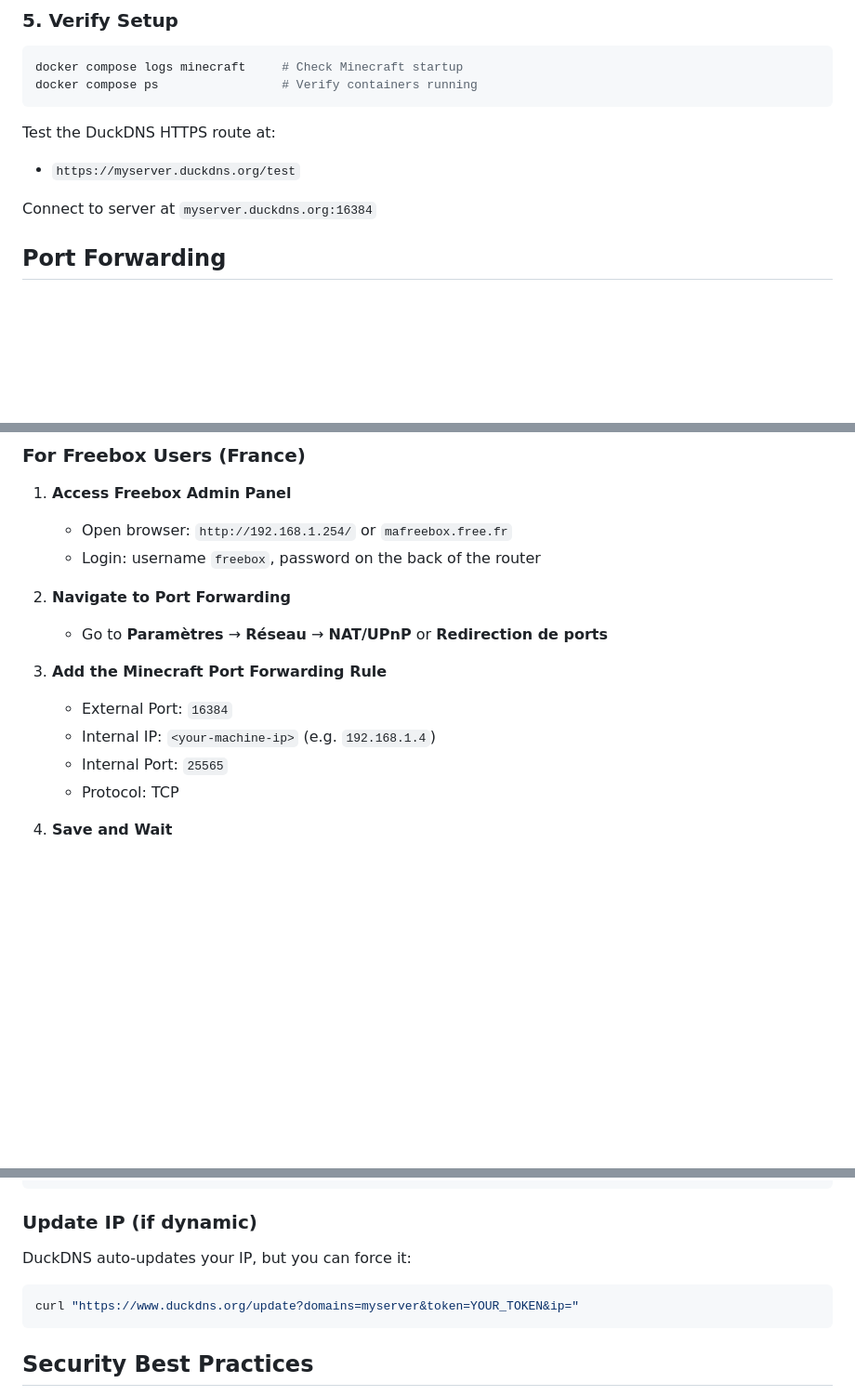
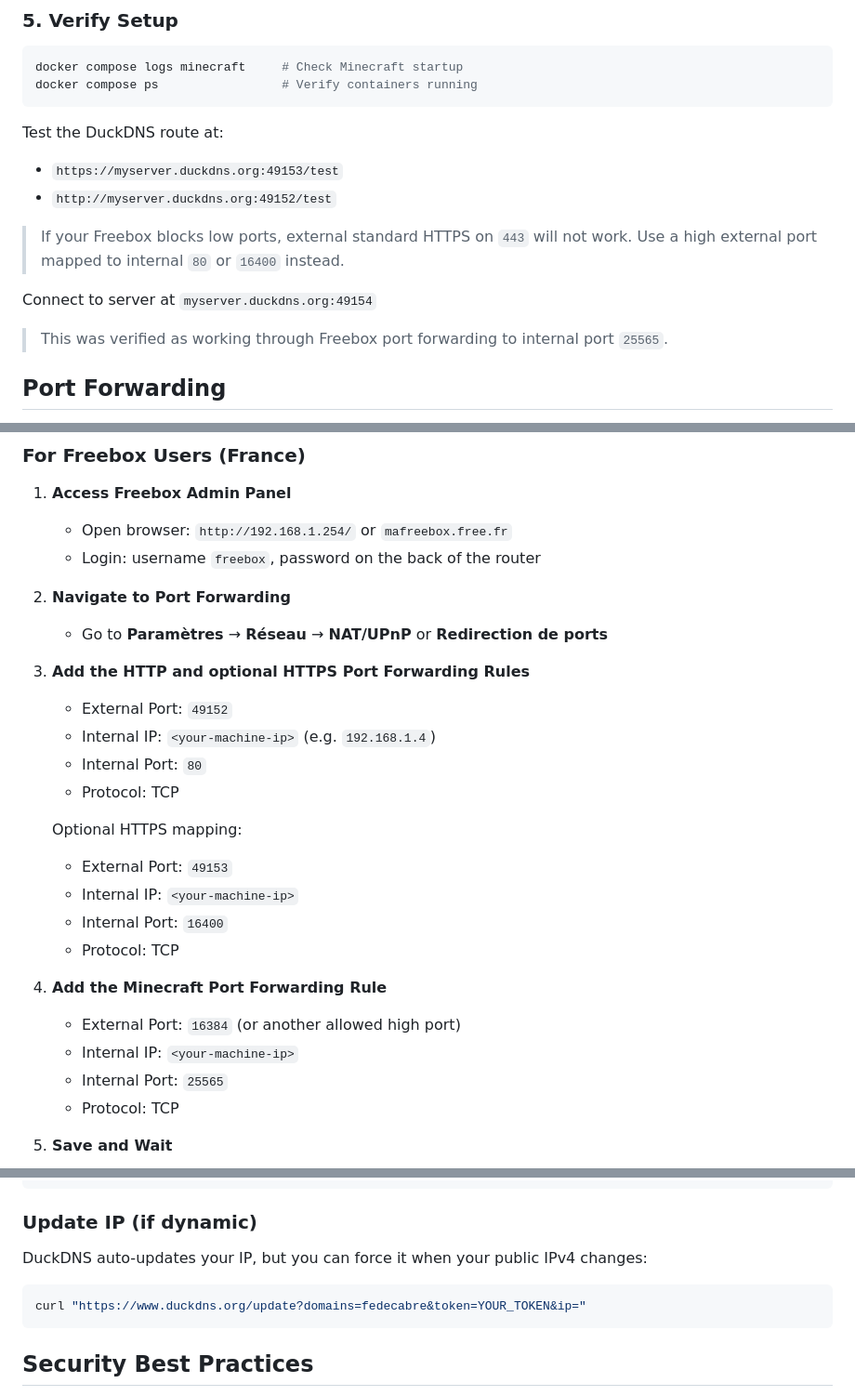
Before and after one commit to fedecabre/minecraft-server, a Markdown page: README.md, 3 parts joined by grey strips. Shown at 93% size. Rendered like a GitHub page; blank space fills up the shorter version.

Commit message:
Update docs with verified Minecraft port 49154 and dynamic DuckDNS refresh

````diff
--- a/README.md
+++ b/README.md
@@ -66,11 +66,16 @@ docker compose logs minecraft     # Check Minecraft startup
 docker compose ps                 # Verify containers running
 ```
 
-Test the DuckDNS HTTPS route at:
+Test the DuckDNS route at:
 
-- `https://myserver.duckdns.org/test`
+- `https://myserver.duckdns.org:49153/test`
+- `http://myserver.duckdns.org:49152/test`
 
-Connect to server at `myserver.duckdns.org:16384`
+> If your Freebox blocks low ports, external standard HTTPS on `443` will not work. Use a high external port mapped to internal `80` or `16400` instead.
+
+Connect to server at `myserver.duckdns.org:49154`
+
+> This was verified as working through Freebox port forwarding to internal port `25565`.
 
 ## Port Forwarding
 
@@ -90,9 +95,21 @@ If you want external HTTPS web services behind Traefik, select another allowed e
 2. **Navigate to Port Forwarding**
    - Go to **Paramètres** → **Réseau** → **NAT/UPnP** or **Redirection de ports**
 
-3. **Add the Minecraft Port Forwarding Rule**
-   - External Port: `16384`
+3. **Add the HTTP and optional HTTPS Port Forwarding Rules**
+   - External Port: `49152`
    - Internal IP: `<your-machine-ip>` (e.g. `192.168.1.4`)
+   - Internal Port: `80`
+   - Protocol: TCP
+
+   Optional HTTPS mapping:
+   - External Port: `49153`
+   - Internal IP: `<your-machine-ip>`
+   - Internal Port: `16400`
+   - Protocol: TCP
+
+4. **Add the Minecraft Port Forwarding Rule**
+   - External Port: `16384` (or another allowed high port)
+   - Internal IP: `<your-machine-ip>`
    - Internal Port: `25565`
    - Protocol: TCP
 
@@ -177,9 +194,9 @@ docker compose logs minecraft    # Server logs
 ```
 
 ### Update IP (if dynamic)
-DuckDNS auto-updates your IP, but you can force it:
+DuckDNS auto-updates your IP, but you can force it when your public IPv4 changes:
 ```bash
-curl "https://www.duckdns.org/update?domains=myserver&token=YOUR_TOKEN&ip="
+curl "https://www.duckdns.org/update?domains=fedecabre&token=YOUR_TOKEN&ip="
 ```
 
 ## Security Best Practices
````
Also changed, not shown: IMPLEMENTATION.md (added, +187 -0 lines).
